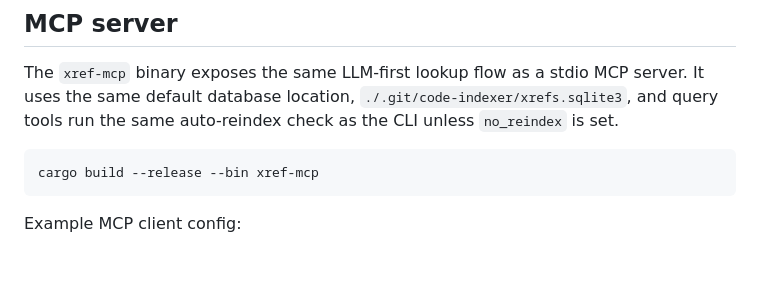
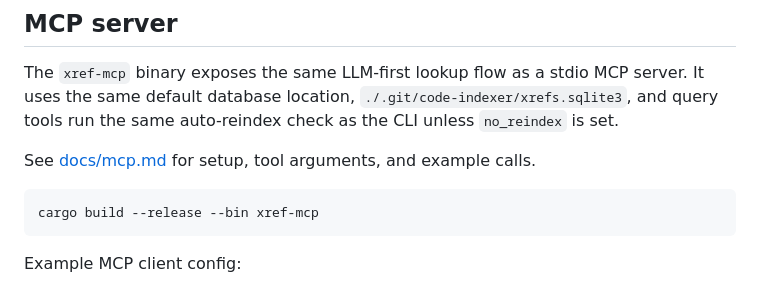
Before and after one commit to traplol/xref-indexer, a Markdown page: README.md, the part around the change. Rendered like a GitHub page; blank space fills up the shorter version.

````diff
--- a/README.md
+++ b/README.md
@@ -72,6 +72,8 @@ The default reference mode is `--references none`, which stores definitions, cal
 ## MCP server
 
 The `xref-mcp` binary exposes the same LLM-first lookup flow as a stdio MCP server. It uses the same default database location, `./.git/code-indexer/xrefs.sqlite3`, and query tools run the same auto-reindex check as the CLI unless `no_reindex` is set.
+
+See [docs/mcp.md](docs/mcp.md) for setup, tool arguments, and example calls.
 
 ```sh
 cargo build --release --bin xref-mcp
````
Also changed, not shown: docs/mcp.md (added, +487 -0 lines).
